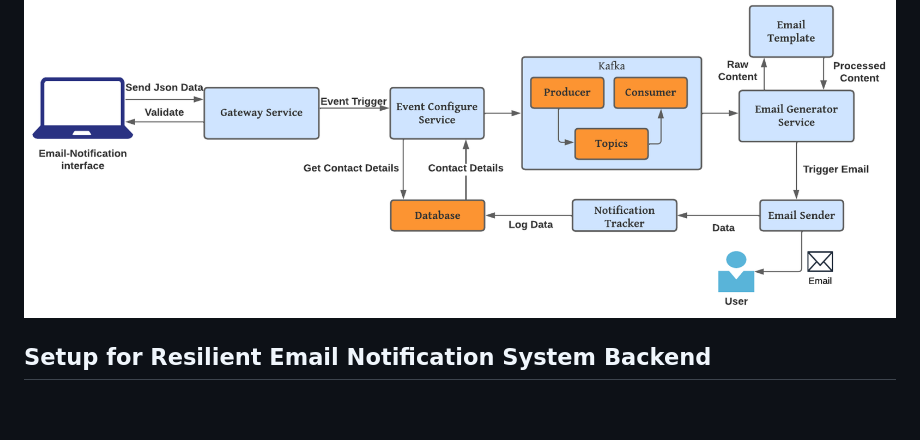
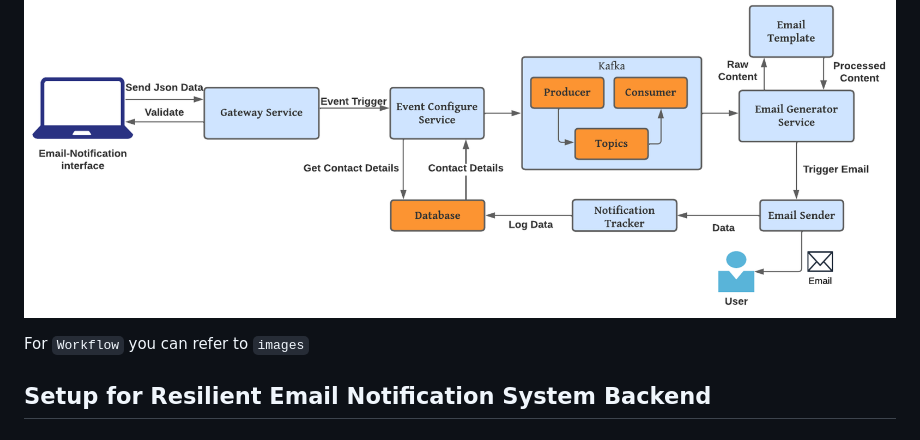
Before and after one commit to kushalac/Resilent-Email-Notification-System, a Markdown page: README.md, the part around the change. Rendered like a GitHub page; blank space fills up the shorter version.

```diff
--- a/README.md
+++ b/README.md
@@ -7,6 +7,8 @@ This project implements a resilient email notification system using Kafka, React
 ## Architecture
 
 ![Architecture](https://github.com/kushalac/Resilent-Email-Notification-System/blob/master/images/Architeture.png?raw=true)
+
+For `Workflow` you can refer to `images`
 
 ## Setup for Resilient Email Notification System Backend
 
```
